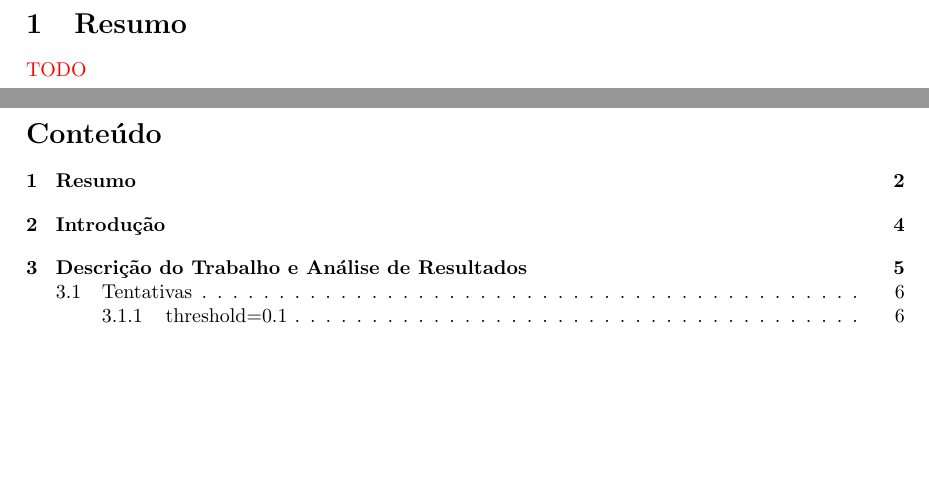
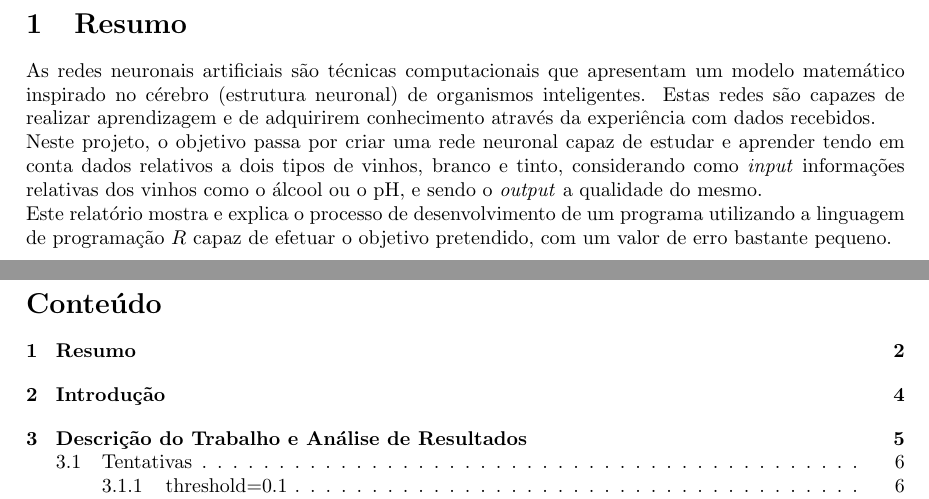
Before and after one commit to jcm300/MLWine, a LaTeX document (tex/report.tex): two parts of pages 2 and 3 of 8, joined at a grey line, cut so that both start at the same text, the shorter picture padded with empty space. Compiled offline with pdfLaTeX.

Commit message:
Added abstract rection to report

```diff
--- a/tex/report.tex
+++ b/tex/report.tex
@@ -42,7 +42,10 @@
 
 \vspace*{\fill}
 \section{Resumo}
-{\color{red}TODO}
+As redes neuronais artificiais são técnicas computacionais que apresentam um modelo matemático inspirado no cérebro (estrutura neuronal) de organismos inteligentes. Estas redes são capazes de realizar aprendizagem e de adquirirem conhecimento através da experiência com dados recebidos.\\
+Neste projeto, o objetivo passa por criar uma rede neuronal capaz de estudar e aprender tendo em conta dados relativos a dois tipos de vinhos, branco e tinto, considerando como \textit{input} informações relativas dos vinhos como o álcool ou o pH, e sendo o \textit{output} a qualidade do mesmo.\\
+Este relatório mostra e explica o processo de desenvolvimento de um programa utilizando a linguagem de programação $R$ capaz de efetuar o objetivo pretendido, com um valor de erro bastante pequeno.
+
 \vspace*{\fill}
 
 \newpage
```
